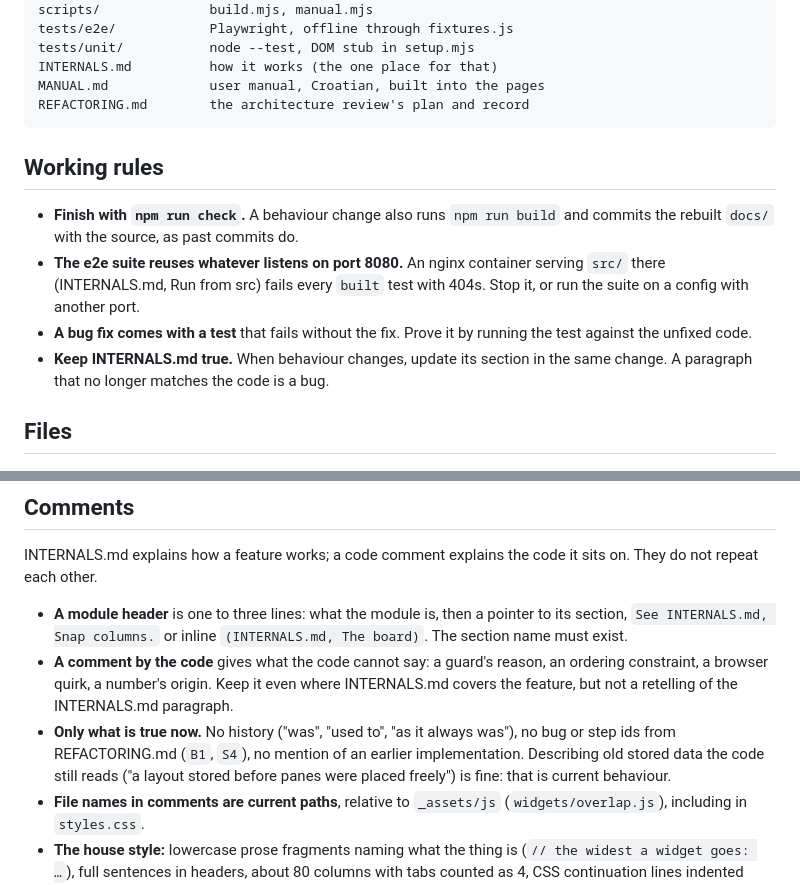
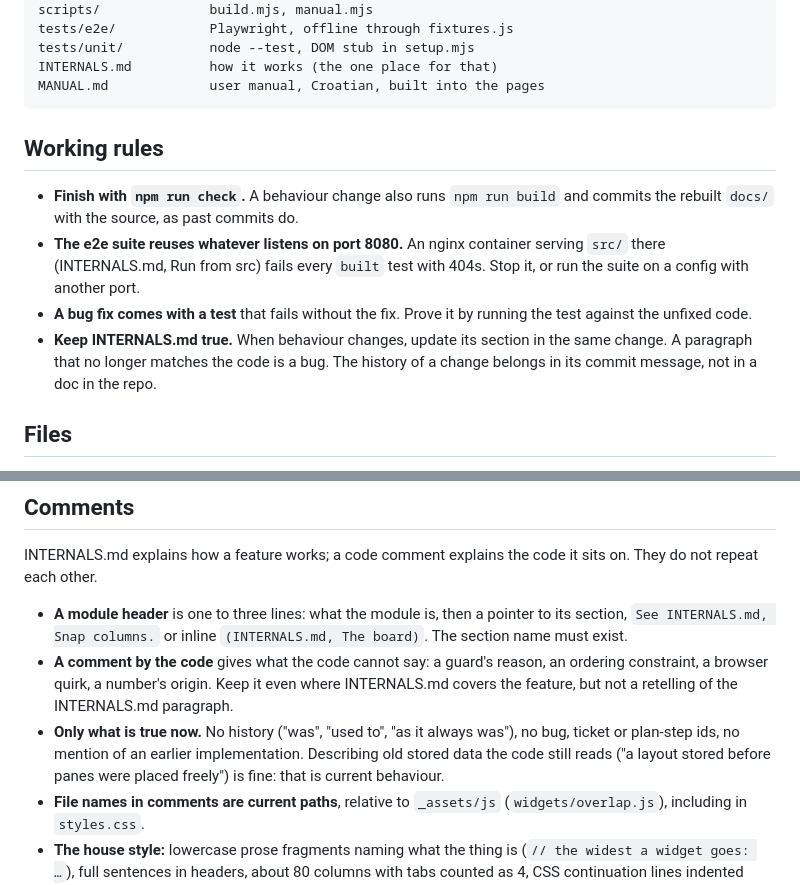
Before and after one commit to jurakovic/meteo, a Markdown page: CLAUDE.md, 2 parts joined by grey strips. Drawn GitHub-style.

````diff
--- a/CLAUDE.md
+++ b/CLAUDE.md
@@ -19,7 +19,6 @@ tests/e2e/            Playwright, offline through fixtures.js
 tests/unit/           node --test, DOM stub in setup.mjs
 INTERNALS.md          how it works (the one place for that)
 MANUAL.md             user manual, Croatian, built into the pages
-REFACTORING.md        the architecture review's plan and record
 ```
 
 ## Working rules
@@ -27,7 +26,7 @@ REFACTORING.md        the architecture review's plan and record
 - **Finish with `npm run check`.** A behaviour change also runs `npm run build` and commits the rebuilt `docs/` with the source, as past commits do.
 - **The e2e suite reuses whatever listens on port 8080.** An nginx container serving `src/` there (INTERNALS.md, Run from src) fails every `built` test with 404s. Stop it, or run the suite on a config with another port.
 - **A bug fix comes with a test** that fails without the fix. Prove it by running the test against the unfixed code.
-- **Keep INTERNALS.md true.** When behaviour changes, update its section in the same change. A paragraph that no longer matches the code is a bug.
+- **Keep INTERNALS.md true.** When behaviour changes, update its section in the same change. A paragraph that no longer matches the code is a bug. The history of a change belongs in its commit message, not in a doc in the repo.
 
 ## Files
 
@@ -39,7 +38,7 @@ INTERNALS.md explains how a feature works; a code comment explains the code it s
 
 - **A module header** is one to three lines: what the module is, then a pointer to its section, `See INTERNALS.md, Snap columns.` or inline `(INTERNALS.md, The board)`. The section name must exist.
 - **A comment by the code** gives what the code cannot say: a guard's reason, an ordering constraint, a browser quirk, a number's origin. Keep it even where INTERNALS.md covers the feature, but not a retelling of the INTERNALS.md paragraph.
-- **Only what is true now.** No history ("was", "used to", "as it always was"), no bug or step ids from REFACTORING.md (`B1`, `S4`), no mention of an earlier implementation. Describing old stored data the code still reads ("a layout stored before panes were placed freely") is fine: that is current behaviour.
+- **Only what is true now.** No history ("was", "used to", "as it always was"), no bug, ticket or plan-step ids, no mention of an earlier implementation. Describing old stored data the code still reads ("a layout stored before panes were placed freely") is fine: that is current behaviour.
 - **File names in comments are current paths**, relative to `_assets/js` (`widgets/overlap.js`), including in `styles.css`.
 - **The house style:** lowercase prose fragments naming what the thing is (`// the widest a widget goes: …`), full sentences in headers, about 80 columns with tabs counted as 4, CSS continuation lines indented three spaces. Match the density around the edit.
 - **Types** are JSDoc, checked by `npm run typecheck`; shared shapes are named where they are owned (INTERNALS.md, Types).
````
Also changed, not shown: INTERNALS.md (+2 -2 lines), REFACTORING.md (deleted, +0 -85 lines).
